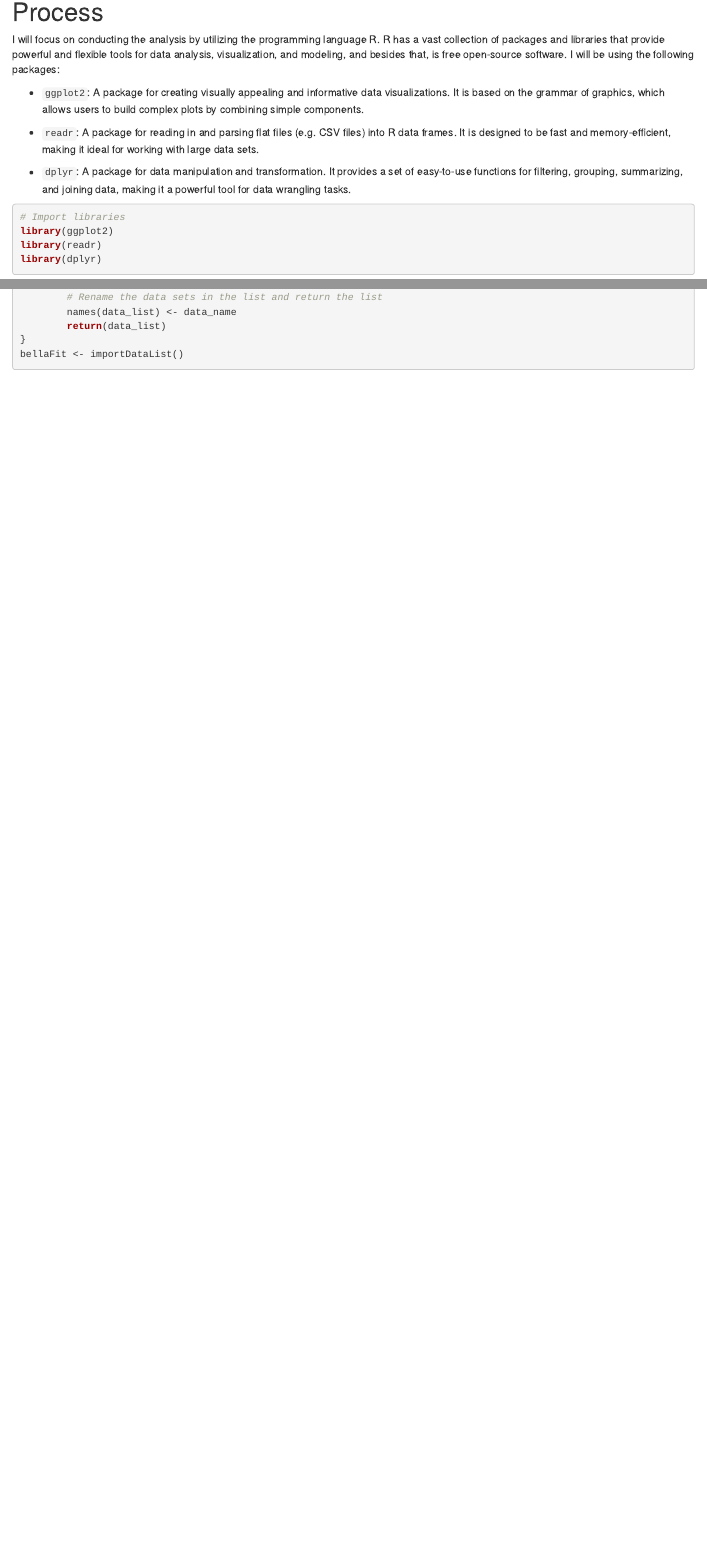
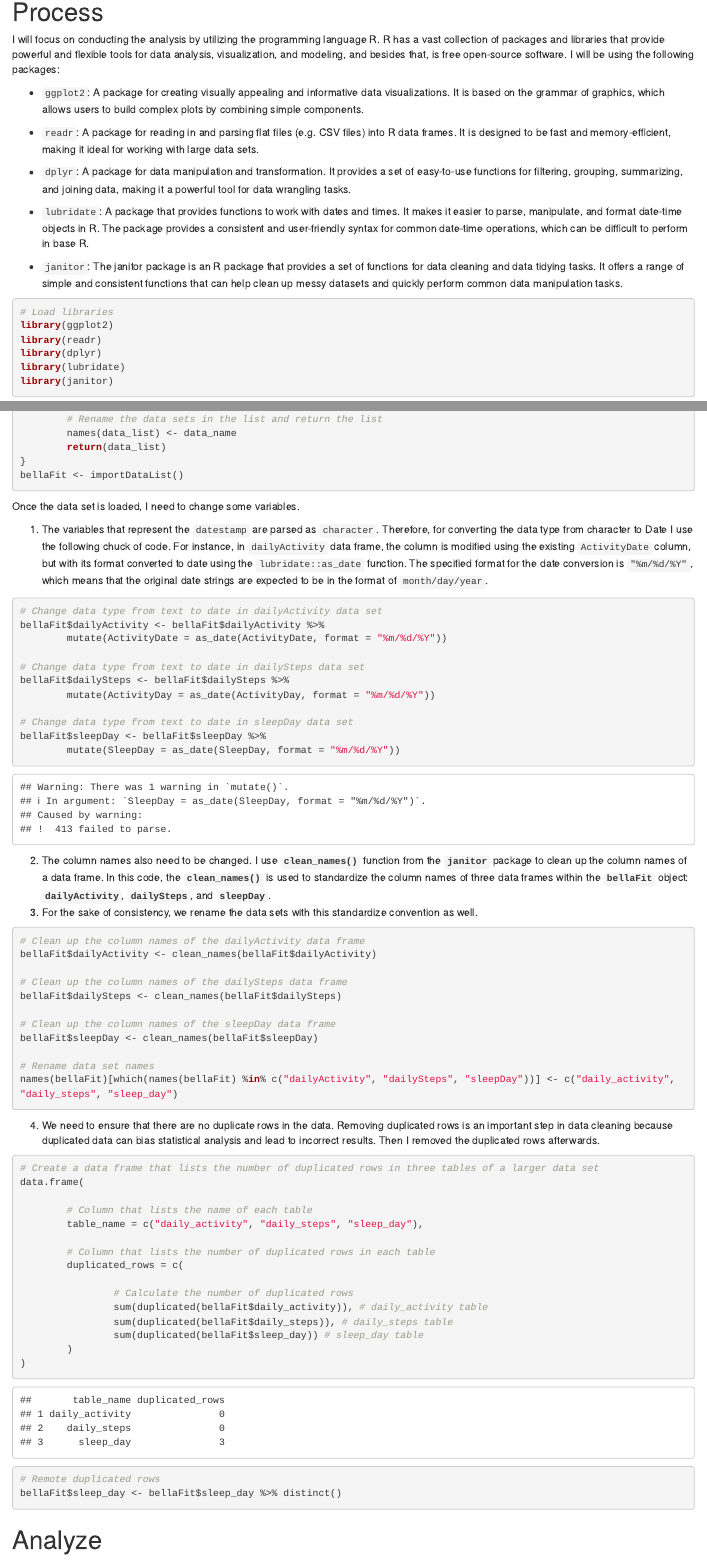
Before and after one commit to scss17/FitBit-Fitness-Tracker-Data, an R Markdown document (FitBit-Fitness-Tracker-Project.Rmd): the page in a window 1100 px wide, from 1980 px down before the commit and from 2340 px down after it, so that both start at the same text, and a second part further down, joined at a grey line. Rendered offline with R 4.5, knitr and Pandoc, with nearby package versions; column names are cleaned by a stand-in for the janitor package.

Commit message:
Add process phase

````diff
--- a/FitBit-Fitness-Tracker-Project.Rmd
+++ b/FitBit-Fitness-Tracker-Project.Rmd
@@ -81,11 +81,17 @@ I will focus on conducting the analysis by utilizing the programming language R.
 
 -   `dplyr`: A package for data manipulation and transformation. It provides a set of easy-to-use functions for filtering, grouping, summarizing, and joining data, making it a powerful tool for data wrangling tasks.
 
-```{r Import libraries, message = FALSE}
-# Import libraries
+-   `lubridate`: A package that provides functions to work with dates and times. It makes it easier to parse, manipulate, and format date-time objects in R. The package provides a consistent and user-friendly syntax for common date-time operations, which can be difficult to perform in base R.
+
+-   `janitor`: The janitor package is an R package that provides a set of functions for data cleaning and data tidying tasks. It offers a range of simple and consistent functions that can help clean up messy datasets and quickly perform common data manipulation tasks.
+
+```{r Load libraries, message = FALSE, warning = FALSE}
+# Load libraries
 library(ggplot2)
 library(readr)
 library(dplyr)
+library(lubridate)
+library(janitor)
 ```
 
 As mentioned before, the entire data consisted of 18 tables of CSV files. The task of importing the data into R using `read_csv` could be cumbersome if we proceeded manually. Instead, I will create a function to do that task.
@@ -129,3 +135,63 @@ importDataList <- function(folder_path = "data") {
 }
 bellaFit <- importDataList()
 ```
+
+Once the data set is loaded, I need to change some variables.
+
+1.  The variables that represent the `datestamp` are parsed as `character`. Therefore, for converting the data type from character to Date I use the following chuck of code. For instance, in `dailyActivity` data frame, the column is modified using the existing `ActivityDate` column, but with its format converted to date using the `lubridate::as_date` function. The specified format for the date conversion is `"%m/%d/%Y"`, which means that the original date strings are expected to be in the format of `month/day/year`.
+
+```{r Parsing character as date}
+# Change data type from text to date in dailyActivity data set
+bellaFit$dailyActivity <- bellaFit$dailyActivity %>%
+        mutate(ActivityDate = as_date(ActivityDate, format = "%m/%d/%Y"))
+
+# Change data type from text to date in dailySteps data set
+bellaFit$dailySteps <- bellaFit$dailySteps %>%
+        mutate(ActivityDay = as_date(ActivityDay, format = "%m/%d/%Y"))
+
+# Change data type from text to date in sleepDay data set
+bellaFit$sleepDay <- bellaFit$sleepDay %>%
+        mutate(SleepDay = as_date(SleepDay, format = "%m/%d/%Y"))
+```
+
+2.  The column names also need to be changed. I use **`clean_names()`** function from the **`janitor`** package to clean up the column names of a data frame. In this code, the **`clean_names()`** is used to standardize the column names of three data frames within the **`bellaFit`** object: **`dailyActivity`**, **`dailySteps`**, and **`sleepDay`**.
+3.  For the sake of consistency, we rename the data sets with this standardize convention as well.
+
+```{r Rename column names}
+# Clean up the column names of the dailyActivity data frame
+bellaFit$dailyActivity <- clean_names(bellaFit$dailyActivity)
+
+# Clean up the column names of the dailySteps data frame
+bellaFit$dailySteps <- clean_names(bellaFit$dailySteps)
+
+# Clean up the column names of the sleepDay data frame
+bellaFit$sleepDay <- clean_names(bellaFit$sleepDay)
+
+# Rename data set names
+names(bellaFit)[which(names(bellaFit) %in% c("dailyActivity", "dailySteps", "sleepDay"))] <- c("daily_activity", "daily_steps", "sleep_day")
+```
+
+4.  We need to ensure that there are no duplicate rows in the data. Removing duplicated rows is an important step in data cleaning because duplicated data can bias statistical analysis and lead to incorrect results. Then I removed the duplicated rows afterwards.
+
+```{r Remove duplicated rows}
+# Create a data frame that lists the number of duplicated rows in three tables of a larger data set
+data.frame(
+
+        # Column that lists the name of each table
+        table_name = c("daily_activity", "daily_steps", "sleep_day"),
+
+        # Column that lists the number of duplicated rows in each table
+        duplicated_rows = c(
+
+                # Calculate the number of duplicated rows
+                sum(duplicated(bellaFit$daily_activity)), # daily_activity table
+                sum(duplicated(bellaFit$daily_steps)), # daily_steps table
+                sum(duplicated(bellaFit$sleep_day)) # sleep_day table
+        )
+)
+
+# Remote duplicated rows
+bellaFit$sleep_day <- bellaFit$sleep_day %>% distinct()
+```
+
+# Analyze
````
Also changed, not shown: FitBit_Script.R (+46 -1 lines), FitBit-Fitness-Tracker-Project.html, FitBit-Fitness-Tracker-Project.Rmd (4 more changed lines).
